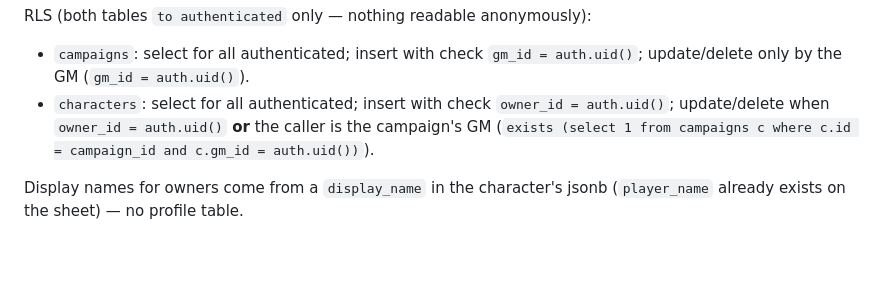
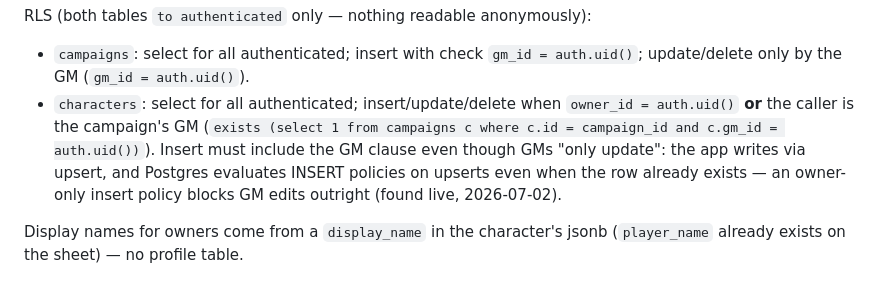
Before and after one commit to dolltj/NNG, a Markdown page: docs/plans/2026-07-02-campaigns-design.md, the part around the change. Drawn GitHub-style; blank space fills up the shorter version.

Commit message:
docs: record upsert-vs-INSERT-policy RLS pitfall and corrected policy
Co-Authored-By: Claude Fable 5 <noreply@anthropic.com>

```diff
--- a/docs/plans/2026-07-02-campaigns-design.md
+++ b/docs/plans/2026-07-02-campaigns-design.md
@@ -33,7 +33,7 @@ create table public.characters (
 
 RLS (both tables `to authenticated` only — nothing readable anonymously):
 - `campaigns`: select for all authenticated; insert with check `gm_id = auth.uid()`; update/delete only by the GM (`gm_id = auth.uid()`).
-- `characters`: select for all authenticated; insert with check `owner_id = auth.uid()`; update/delete when `owner_id = auth.uid()` **or** the caller is the campaign's GM (`exists (select 1 from campaigns c where c.id = campaign_id and c.gm_id = auth.uid())`).
+- `characters`: select for all authenticated; insert/update/delete when `owner_id = auth.uid()` **or** the caller is the campaign's GM (`exists (select 1 from campaigns c where c.id = campaign_id and c.gm_id = auth.uid())`). Insert must include the GM clause even though GMs "only update": the app writes via upsert, and Postgres evaluates INSERT policies on upserts even when the row already exists — an owner-only insert policy blocks GM edits outright (found live, 2026-07-02).
 
 Display names for owners come from a `display_name` in the character's jsonb (`player_name` already exists on the sheet) — no profile table.
 
```
